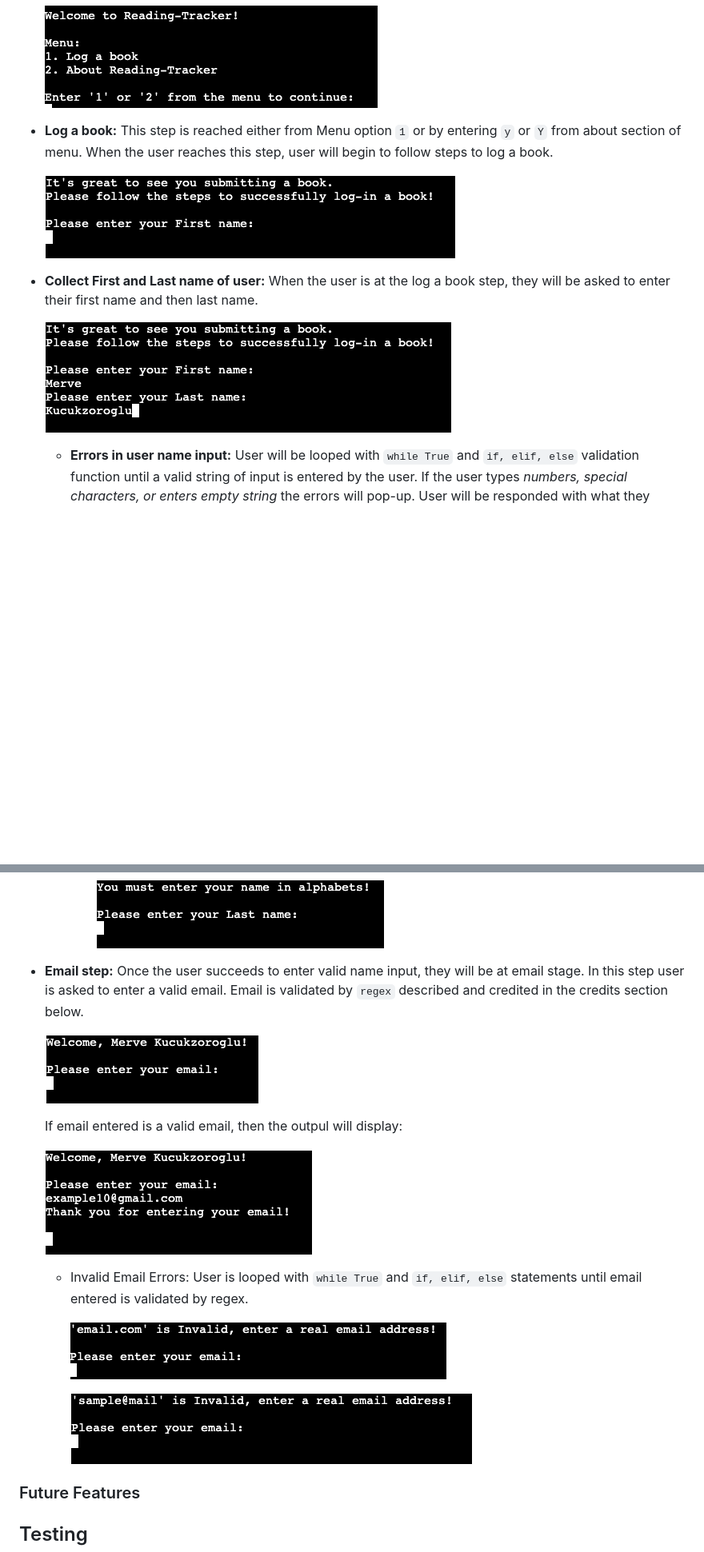
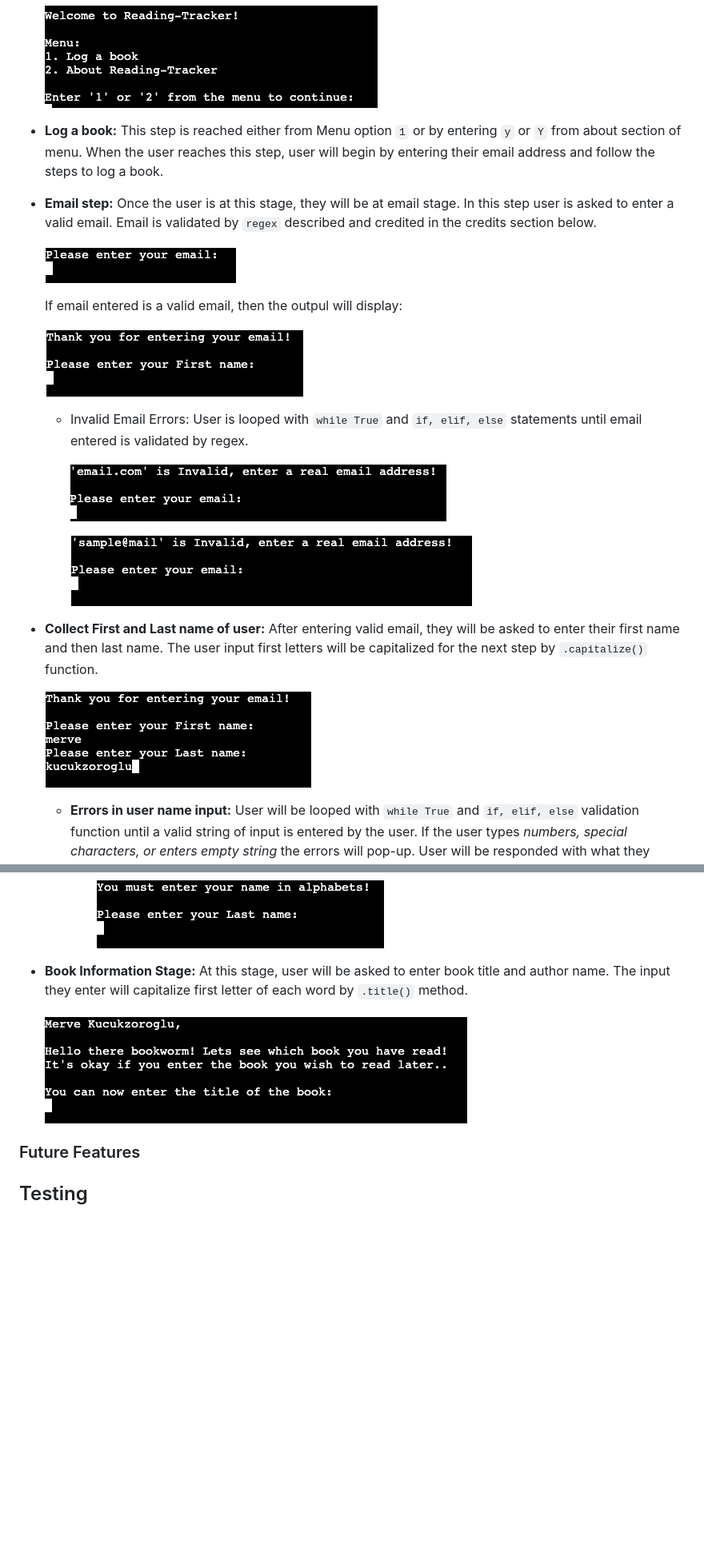
Before and after one commit to MerveKucukzoroglu/reading-recorder, a Markdown page: README.md, 2 parts joined by grey strips. Shown: that part at 80% size. Rendered like a GitHub page; pictures changed too: documentation/book-info.png (added), documentation/correct-mail.png, documentation/email.png (deleted); blank space fills up the shorter version.

Commit message:
Add book-info stage to README.md features

```diff
--- a/README.md
+++ b/README.md
@@ -58,11 +58,25 @@ The program function only when complete and valid data is entered by the user. T
 
     ![menu](documentation/menu.png)
 
-* **Log a book:** This step is reached either from Menu option `1` or by entering `y` or `Y` from about section of menu. When the user reaches this step, user will begin to follow steps to log a book.
+* **Log a book:** This step is reached either from Menu option `1` or by entering `y` or `Y` from about section of menu. When the user reaches this step, user will begin by entering their email address and follow the steps to log a book.
 
-     ![first-name](documentation/first-name.png)
 
-* **Collect First and Last name of user:** When the user is at the log a book step, they will be asked to enter their first name and then last name.
+
+* **Email step:** Once the user is at this stage, they will be at email stage. In this step user is asked to enter a valid email. Email is validated by `regex` described and credited in the credits section below.
+
+    ![enter-mail](documentation/enter_mail.png)
+
+    If email entered is a valid email, then the outpul will display:
+
+    ![correct-mail](documentation/correct-mail.png)
+
+    * Invalid Email Errors: User is looped with `while True` and `if, elif, else` statements until email entered is validated by regex.
+
+        ![invalid-email](documentation/invalid-mail.png)
+
+        ![mail-error](documentation/mail-error.png)
+
+* **Collect First and Last name of user:** After entering valid email, they will be asked to enter their first name and then last name. The user input first letters will be capitalized for the next step by `.capitalize()` function.
 
     ![name](documentation/name.png)
 
@@ -84,19 +98,9 @@ The program function only when complete and valid data is entered by the user. T
 
             ![last-name-special-error](documentation/lname-special-error.png)
 
-* **Email step:** Once the user succeeds to enter valid name input, they will be at email stage. In this step user is asked to enter a valid email. Email is validated by `regex` described and credited in the credits section below.
+* **Book Information Stage:** At this stage, user will be asked to enter book title and author name. The input they enter will capitalize first letter of each word by `.title()` method.
 
-    ![email](documentation/email.png)
-
-    If email entered is a valid email, then the outpul will display:
-
-    ![correct-mail](documentation/correct-mail.png)
-
-    * Invalid Email Errors: User is looped with `while True` and `if, elif, else` statements until email entered is validated by regex.
-
-        ![invalid-email](documentation/invalid-mail.png)
-
-        ![mail-error](documentation/mail-error.png)
+    ![book-info](documentation/book-info.png)
 
 ### Future Features
 
```
Also changed, not shown: other parts of README.md (+3 -3 lines).
